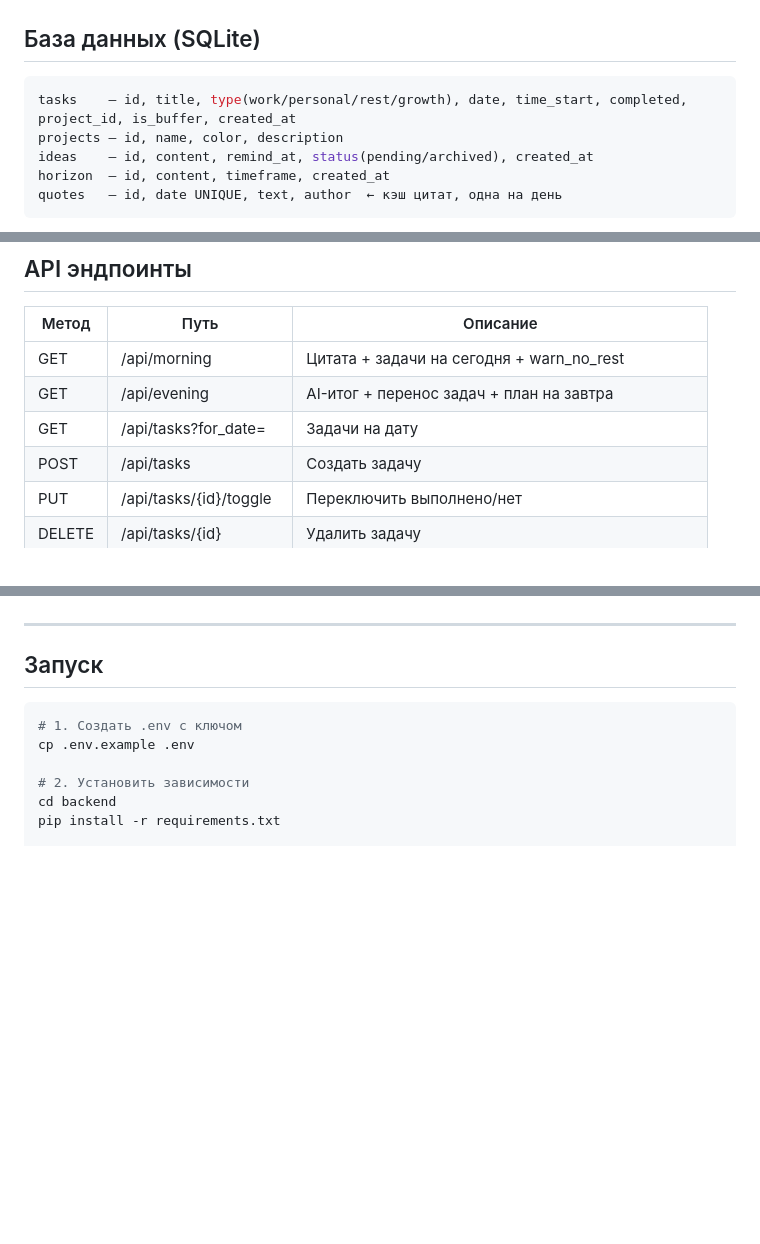
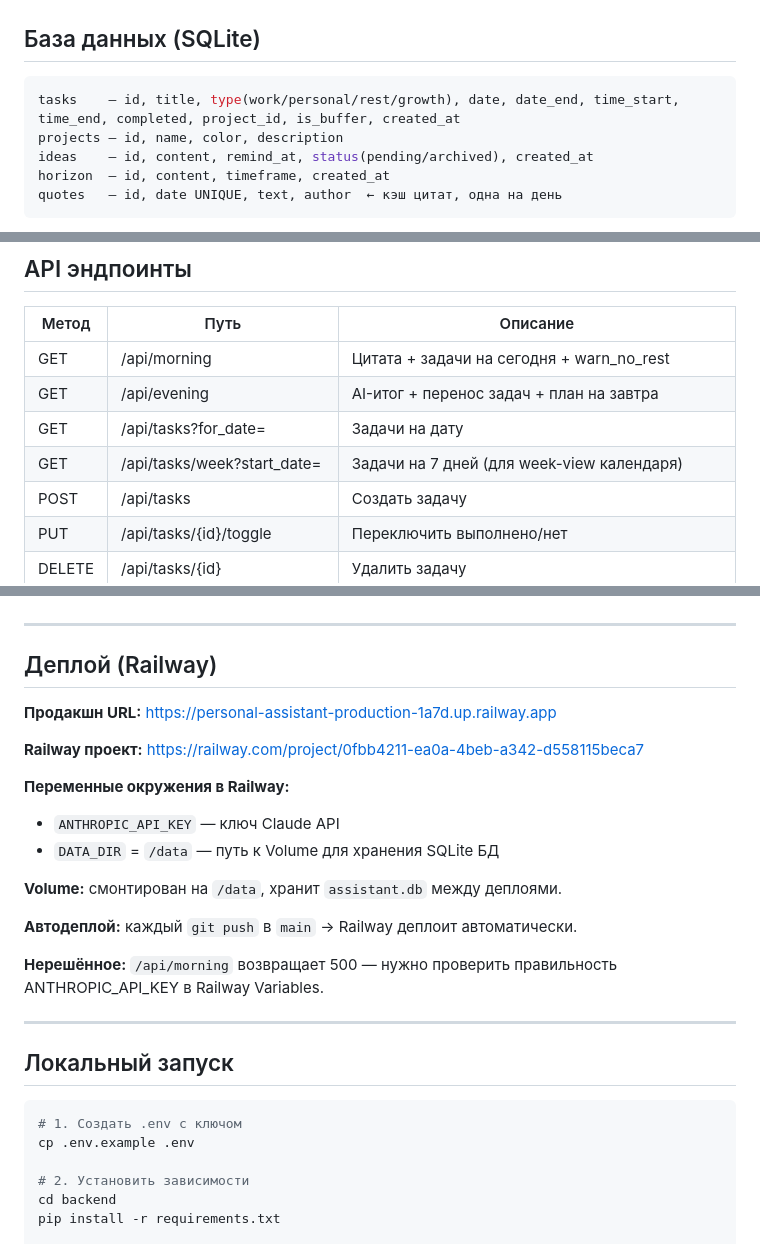
Before and after one commit to o6594340-sys/personal-assistant, a Markdown page: CLAUDE.md, 3 parts joined by grey strips. Rendered like a GitHub page; blank space fills up the shorter version.

Commit message:
Docs: update CLAUDE.md — Railway deploy info, new fields and endpoints
Co-Authored-By: Claude Sonnet 4.6 <noreply@anthropic.com>

````diff
--- a/CLAUDE.md
+++ b/CLAUDE.md
@@ -51,7 +51,7 @@ frontend/
 ## База данных (SQLite)
 
 ```sql
-tasks    — id, title, type(work/personal/rest/growth), date, time_start, completed, project_id, is_buffer, created_at
+tasks    — id, title, type(work/personal/rest/growth), date, date_end, time_start, time_end, completed, project_id, is_buffer, created_at
 projects — id, name, color, description
 ideas    — id, content, remind_at, status(pending/archived), created_at
 horizon  — id, content, timeframe, created_at
@@ -73,6 +73,7 @@ quotes   — id, date UNIQUE, text, author  ← кэш цитат, одна на
 | GET | /api/morning | Цитата + задачи на сегодня + warn_no_rest |
 | GET | /api/evening | AI-итог + перенос задач + план на завтра |
 | GET | /api/tasks?for_date= | Задачи на дату |
+| GET | /api/tasks/week?start_date= | Задачи на 7 дней (для week-view календаря) |
 | POST | /api/tasks | Создать задачу |
 | PUT | /api/tasks/{id}/toggle | Переключить выполнено/нет |
 | DELETE | /api/tasks/{id} | Удалить задачу |
@@ -157,7 +159,25 @@ quotes   — id, date UNIQUE, text, author  ← кэш цитат, одна на
 
 ---
 
-## Запуск
+## Деплой (Railway)
+
+**Продакшн URL:** https://personal-assistant-production-1a7d.up.railway.app
+
+**Railway проект:** https://railway.com/project/0fbb4211-ea0a-4beb-a342-d558115beca7
+
+**Переменные окружения в Railway:**
+- `ANTHROPIC_API_KEY` — ключ Claude API
+- `DATA_DIR` = `/data` — путь к Volume для хранения SQLite БД
+
+**Volume:** смонтирован на `/data`, хранит `assistant.db` между деплоями.
+
+**Автодеплой:** каждый `git push` в `main` → Railway деплоит автоматически.
+
+**Нерешённое:** `/api/morning` возвращает 500 — нужно проверить правильность ANTHROPIC_API_KEY в Railway Variables.
+
+---
+
+## Локальный запуск
 
 ```bash
 # 1. Создать .env с ключом
````
Also changed, not shown: other parts of CLAUDE.md (+1 -0 lines).
